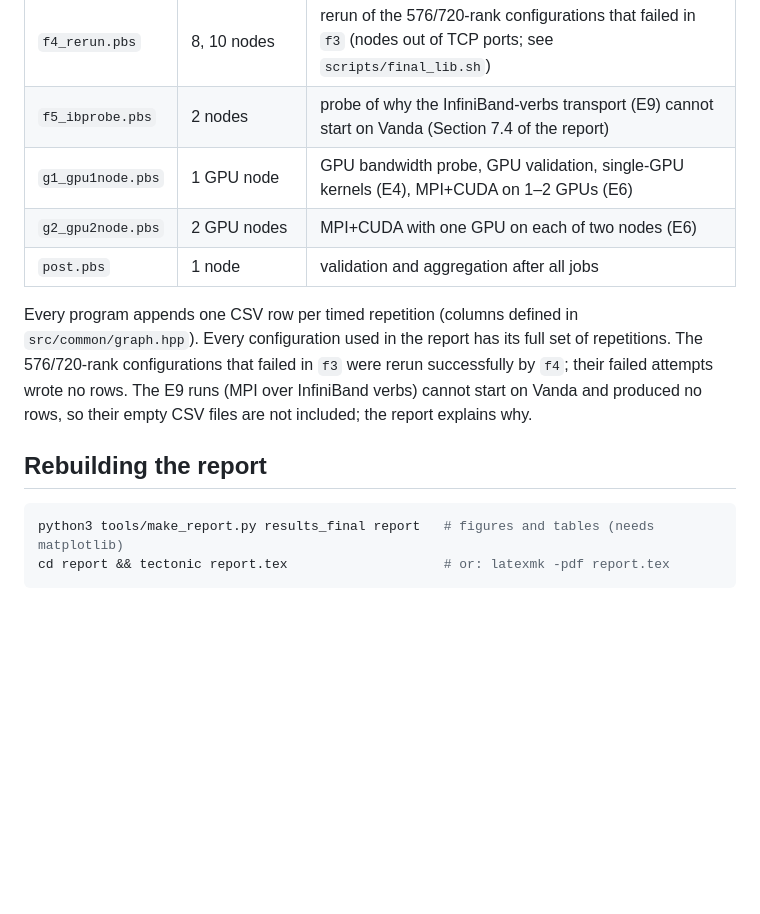
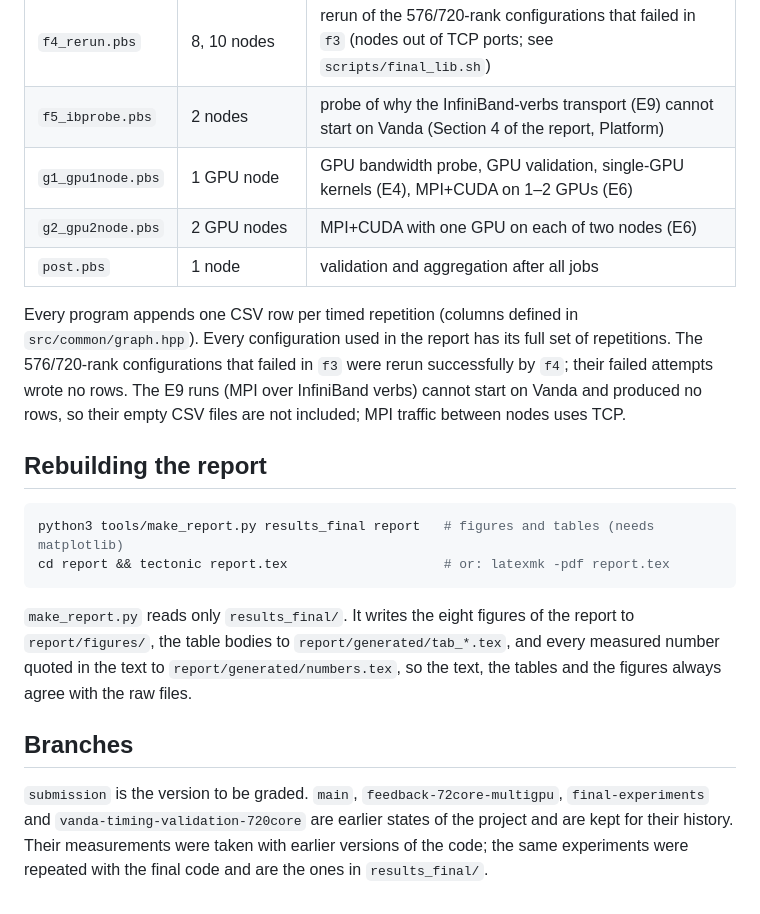
Before and after one commit to yespiggy/Project3, a Markdown page: README.md, the part around one of its changes. Rendered like a GitHub page; blank space fills up the shorter version.

````diff
--- a/README.md
+++ b/README.md
@@ -62,7 +93,7 @@ No queue is specified; Vanda routes the jobs. Every CPU job requests whole 72-co
 | `f2_node1.pbs` | 1 node | 1–72 cores: strong scaling (E1), weak scaling (E2), ranks×threads sweep (E7), `--split` (E8) |
 | `f3_nodes.pbs` | 2, 4, 6, 8, 10 nodes | 144–720 cores: E1, E2, E8, validation at scale, InfiniBand-verbs test (E9); 4 nodes: partition × exchange (E3), E7 |
 | `f4_rerun.pbs` | 8, 10 nodes | rerun of the 576/720-rank configurations that failed in `f3` (nodes out of TCP ports; see `scripts/final_lib.sh`) |
-| `f5_ibprobe.pbs` | 2 nodes | probe of why the InfiniBand-verbs transport (E9) cannot start on Vanda (Section 7.4 of the report) |
+| `f5_ibprobe.pbs` | 2 nodes | probe of why the InfiniBand-verbs transport (E9) cannot start on Vanda (Section 4 of the report, Platform) |
 | `g1_gpu1node.pbs` | 1 GPU node | GPU bandwidth probe, GPU validation, single-GPU kernels (E4), MPI+CUDA on 1–2 GPUs (E6) |
 | `g2_gpu2node.pbs` | 2 GPU nodes | MPI+CUDA with one GPU on each of two nodes (E6) |
 | `post.pbs` | 1 node | validation and aggregation after all jobs |
@@ -70,7 +101,7 @@ No queue is specified; Vanda routes the jobs. Every CPU job requests whole 72-co
 Every program appends one CSV row per timed repetition (columns defined in `src/common/graph.hpp`). Every configuration
 used in the report has its full set of repetitions. The 576/720-rank configurations that failed in `f3` were rerun
 successfully by `f4`; their failed attempts wrote no rows. The E9 runs (MPI over InfiniBand verbs) cannot start on
-Vanda and produced no rows, so their empty CSV files are not included; the report explains why.
+Vanda and produced no rows, so their empty CSV files are not included; MPI traffic between nodes uses TCP.
 
 ## Rebuilding the report
 
@@ -78,3 +109,14 @@ Vanda and produced no rows, so their empty CSV files are not included; the repor
 python3 tools/make_report.py results_final report   # figures and tables (needs matplotlib)
 cd report && tectonic report.tex                    # or: latexmk -pdf report.tex
 ```
+
+`make_report.py` reads only `results_final/`. It writes the eight figures of the report to `report/figures/`, the
+table bodies to `report/generated/tab_*.tex`, and every measured number quoted in the text to
+`report/generated/numbers.tex`, so the text, the tables and the figures always agree with the raw files.
+
+## Branches
+
+`submission` is the version to be graded. `main`, `feedback-72core-multigpu`, `final-experiments` and
+`vanda-timing-validation-720core` are earlier states of the project and are kept for their history. Their
+measurements were taken with earlier versions of the code; the same experiments were repeated with the final code
+and are the ones in `results_final/`.
````
Also changed, not shown: other parts of README.md (+33 -2 lines).
